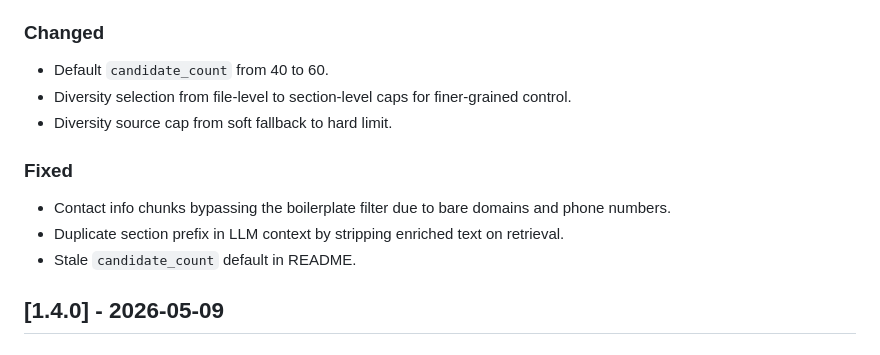
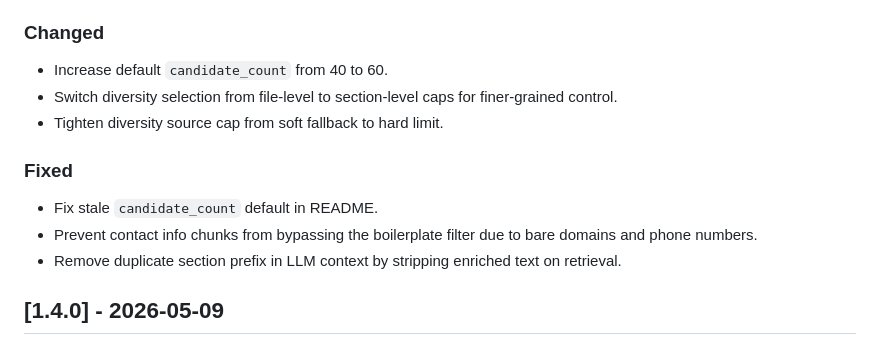
Before and after one commit to arup-kumar-maiti/careerrag, a Markdown page: CHANGELOG.md, the part around the change. Rendered like a GitHub page.

Commit message:
fix: use imperative verbs in changelog Changed and Fixed entries
Co-Authored-By: Claude Opus 4.6 (1M context) <noreply@anthropic.com>

```diff
--- a/CHANGELOG.md
+++ b/CHANGELOG.md
@@ -15,15 +15,15 @@ Versioning follows [Semantic Versioning](https://semver.org/spec/v2.0.0.html).
 
 ### Changed
 
-- Default `candidate_count` from 40 to 60.
-- Diversity selection from file-level to section-level caps for finer-grained control.
-- Diversity source cap from soft fallback to hard limit.
+- Increase default `candidate_count` from 40 to 60.
+- Switch diversity selection from file-level to section-level caps for finer-grained control.
+- Tighten diversity source cap from soft fallback to hard limit.
 
 ### Fixed
 
-- Contact info chunks bypassing the boilerplate filter due to bare domains and phone numbers.
-- Duplicate section prefix in LLM context by stripping enriched text on retrieval.
-- Stale `candidate_count` default in README.
+- Fix stale `candidate_count` default in README.
+- Prevent contact info chunks from bypassing the boilerplate filter due to bare domains and phone numbers.
+- Remove duplicate section prefix in LLM context by stripping enriched text on retrieval.
 
 ## [1.4.0] - 2026-05-09
 
```
